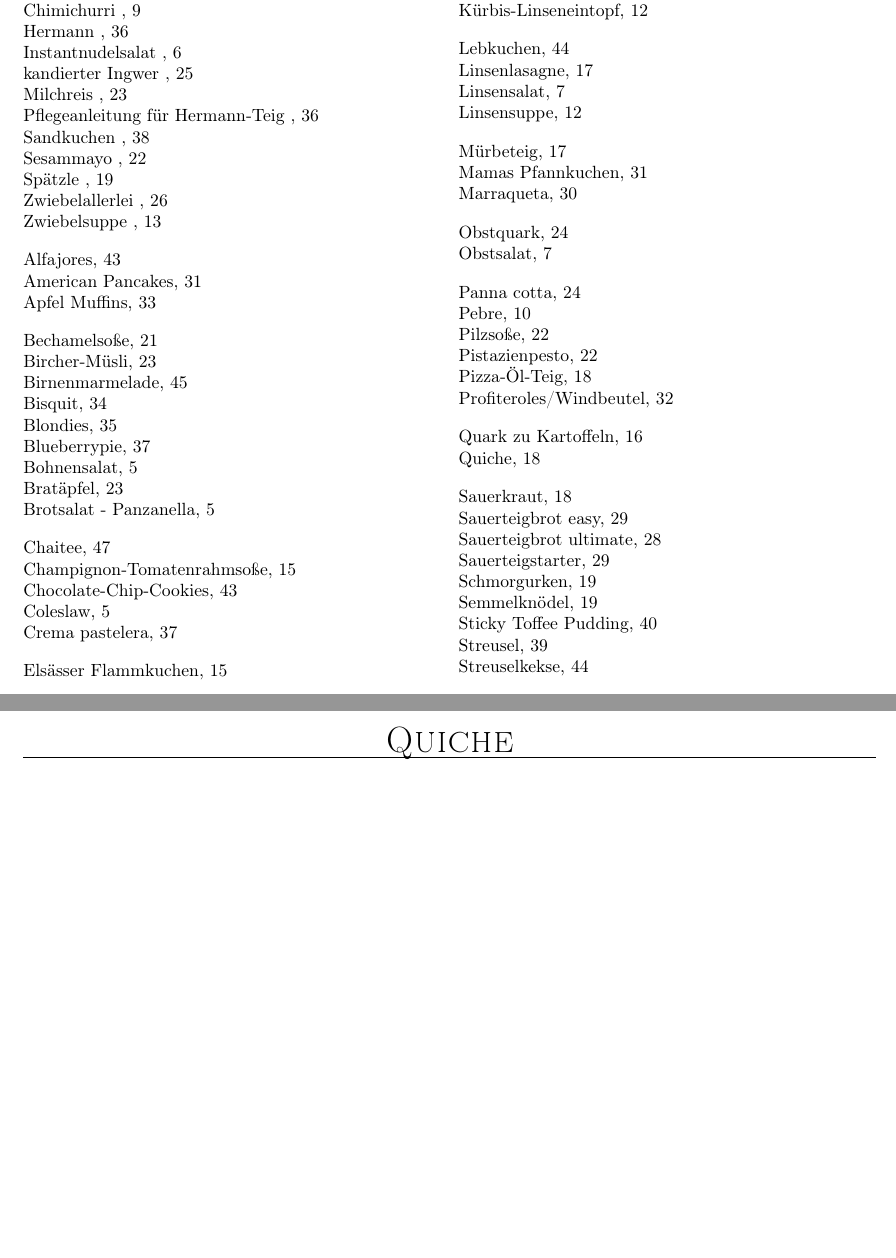
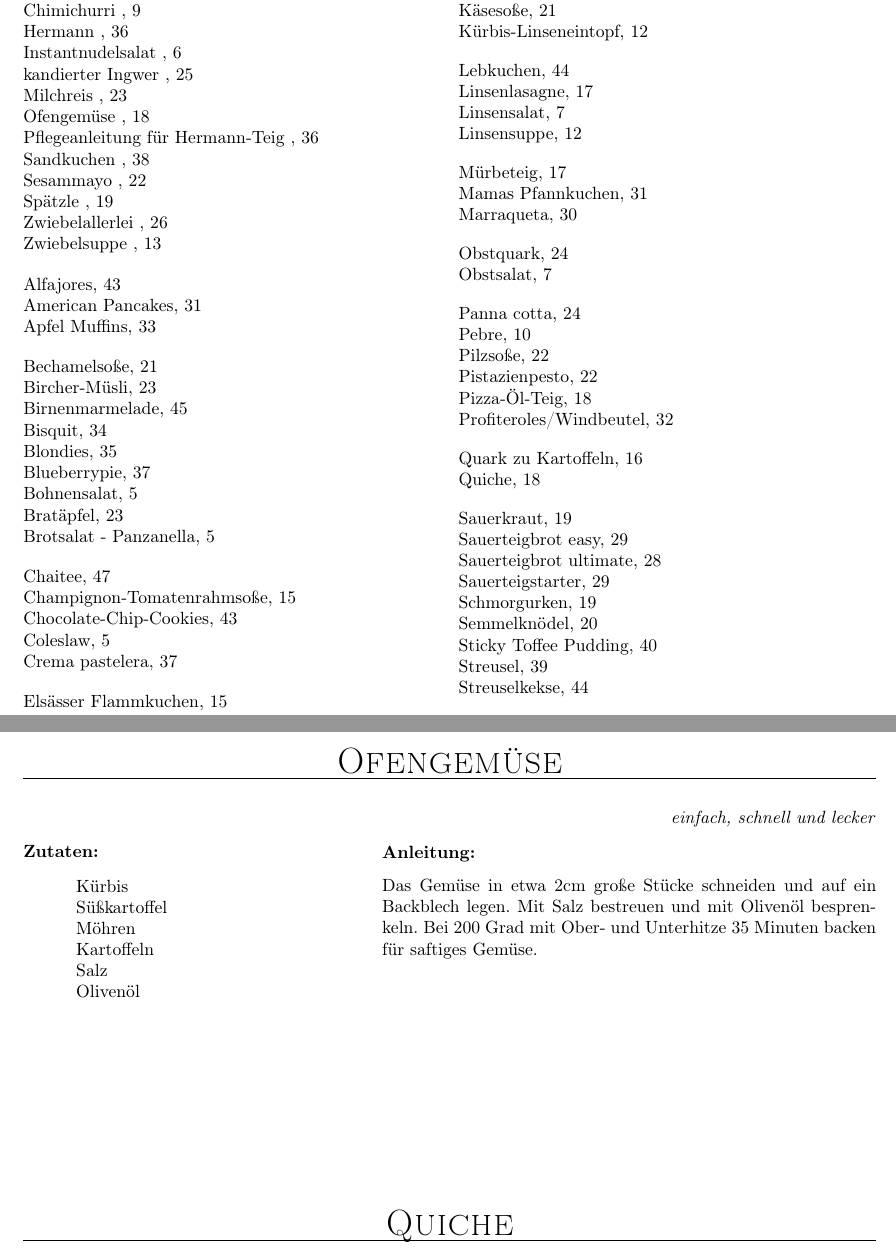
Before and after one commit to fschloesser/Rezepte, a LaTeX book (book_minimal.tex, which reads rezepte/rec_ofengemuese.tex): two parts of pages 5 and 24 of 55, joined at a grey line, cut so that both start at the same text, the shorter picture padded with empty space. Compiled offline with pdfLaTeX.

Commit message:
add ofengemuese

```diff
--- /dev/null
+++ b/rezepte/rec_ofengemuese.tex
@@ -0,0 +1,16 @@
+\rezept{
+Ofengemüse
+}{20}{
+einfach, schnell und lecker
+}{
+ & & Kürbis \\
+ & & Süßkartoffel \\
+ & & Möhren \\
+ & & Kartoffeln \\
+ & & Salz \\
+ & & Olivenöl
+}{
+Das Gemüse in etwa 2cm große Stücke schneiden und auf ein Backblech legen.
+Mit Salz bestreuen und mit Olivenöl besprenkeln.
+Bei 200 Grad mit Ober- und Unterhitze 35 Minuten backen für saftiges Gemüse.
+}
```
Also changed, not shown: chapters.tex (+2 -1 lines).
